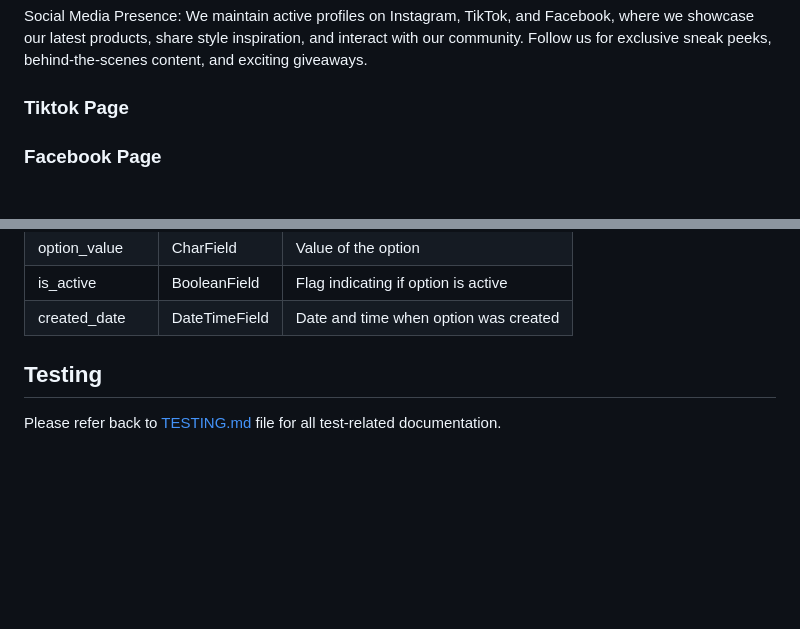
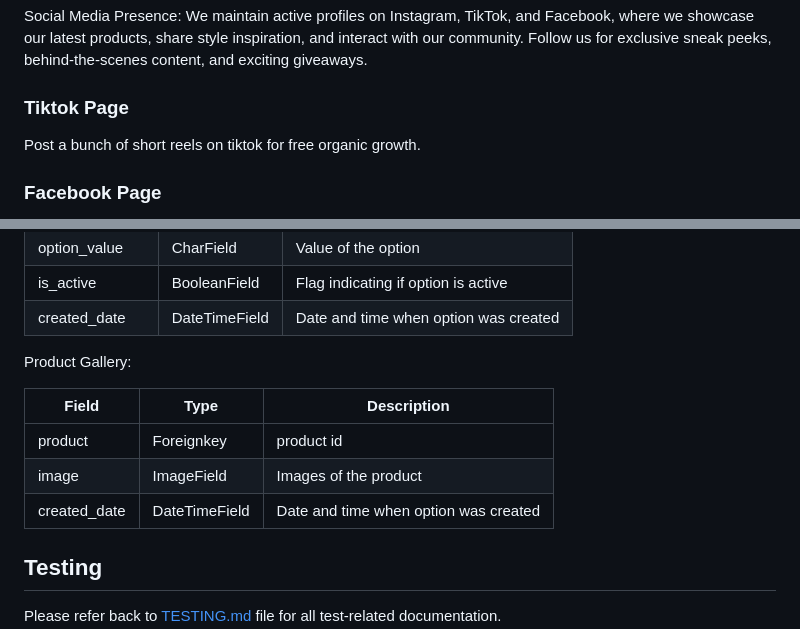
Before and after one commit to Omar-Alme/e-commerce, a Markdown page: README.md, 2 parts joined by grey strips. Rendered like a GitHub page; blank space fills up the shorter version.

Commit message:
add mockup pages and gallery model

```diff
--- a/README.md
+++ b/README.md
@@ -84,6 +84,7 @@ Social Media Presence: We maintain active profiles on Instagram, TikTok, and Fac
 
 ### Tiktok Page
 
+Post a bunch of short reels on tiktok for free organic growth.
 
 ### Facebook Page
 
@@ -293,6 +294,15 @@ Product Options:
 | created_date   | DateTimeField | Date and time when option was created |
 
 
+Product Gallery:
+
+| Field          | Type          | Description                        |
+|----------------|---------------|------------------------------------|
+| product        | Foreignkey    | product id                         |
+| image          | ImageField    | Images of the product              |
+| created_date   | DateTimeField | Date and time when option was created |
+
+
 
 ## Testing
 
```
Also changed, not shown: other parts of README.md (+2 -2 lines).
